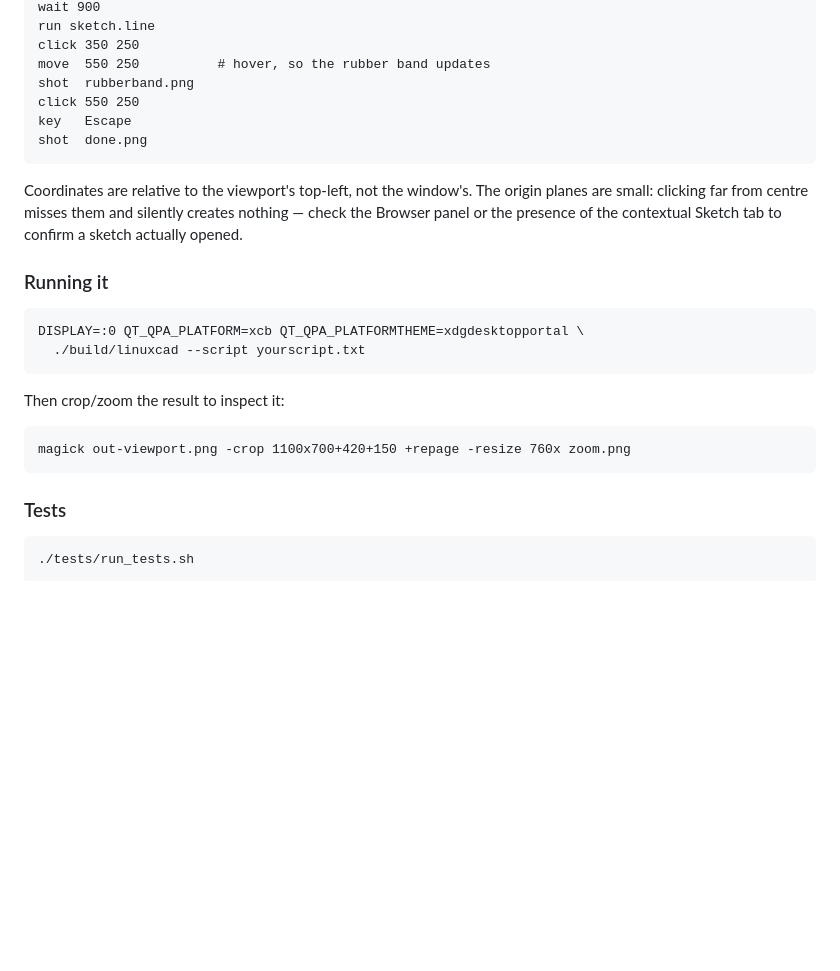
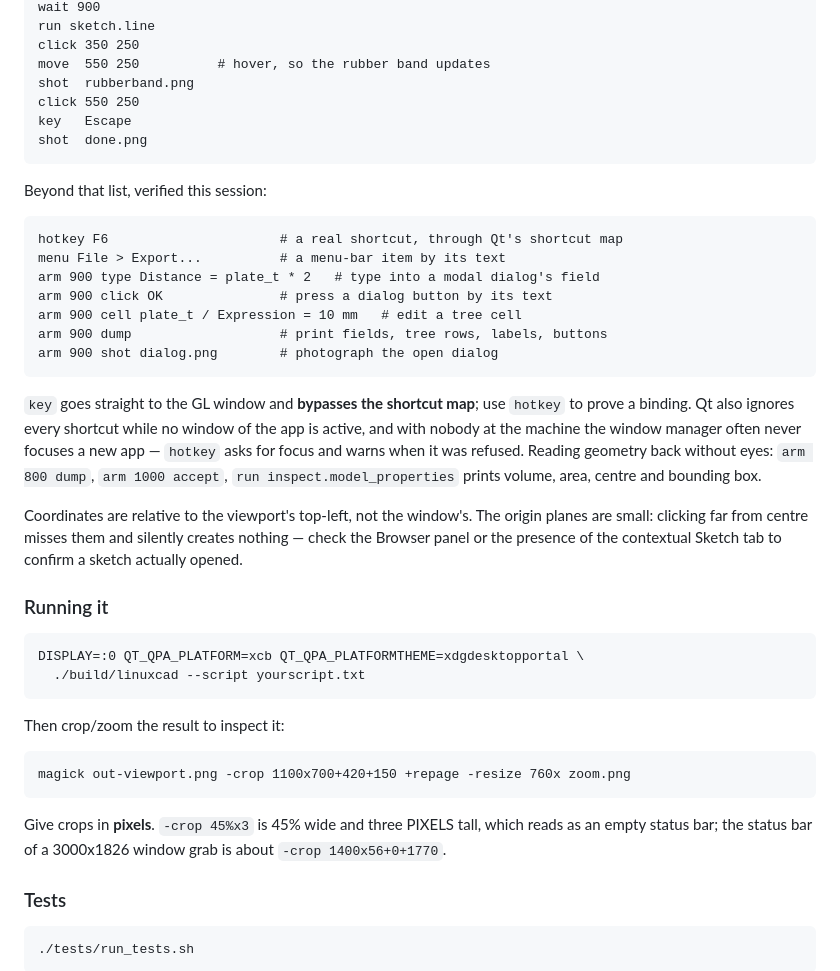
Before and after one commit to kaiyao7572-creator/PenguinCAD, a Markdown page: docs/ARCHITECTURE.md, the part around one of its changes. GitHub-like rendering; blank space fills up the shorter version.

````diff
--- a/docs/ARCHITECTURE.md
+++ b/docs/ARCHITECTURE.md
@@ -395,6 +448,26 @@ key   Escape
 shot  done.png
 ```
 
+Beyond that list, verified this session:
+
+```
+hotkey F6                      # a real shortcut, through Qt's shortcut map
+menu File > Export...          # a menu-bar item by its text
+arm 900 type Distance = plate_t * 2   # type into a modal dialog's field
+arm 900 click OK               # press a dialog button by its text
+arm 900 cell plate_t / Expression = 10 mm   # edit a tree cell
+arm 900 dump                   # print fields, tree rows, labels, buttons
+arm 900 shot dialog.png        # photograph the open dialog
+```
+
+`key` goes straight to the GL window and **bypasses the shortcut map**;
+use `hotkey` to prove a binding. Qt also ignores every shortcut while no
+window of the app is active, and with nobody at the machine the window
+manager often never focuses a new app — `hotkey` asks for focus and warns
+when it was refused. Reading geometry back without eyes: `arm 800 dump`,
+`arm 1000 accept`, `run inspect.model_properties` prints volume, area,
+centre and bounding box.
+
 Coordinates are relative to the viewport's top-left, not the window's.
 The origin planes are small: clicking far from centre misses them and
 silently creates nothing — check the Browser panel or the presence of the
@@ -413,6 +486,10 @@ Then crop/zoom the result to inspect it:
 magick out-viewport.png -crop 1100x700+420+150 +repage -resize 760x zoom.png
 ```
 
+Give crops in **pixels**. `-crop 45%x3` is 45% wide and three PIXELS
+tall, which reads as an empty status bar; the status bar of a 3000x1826
+window grab is about `-crop 1400x56+0+1770`.
+
 ### Tests
 
 ```
````
Also changed, not shown: other parts of docs/ARCHITECTURE.md (+54 -1 lines).
